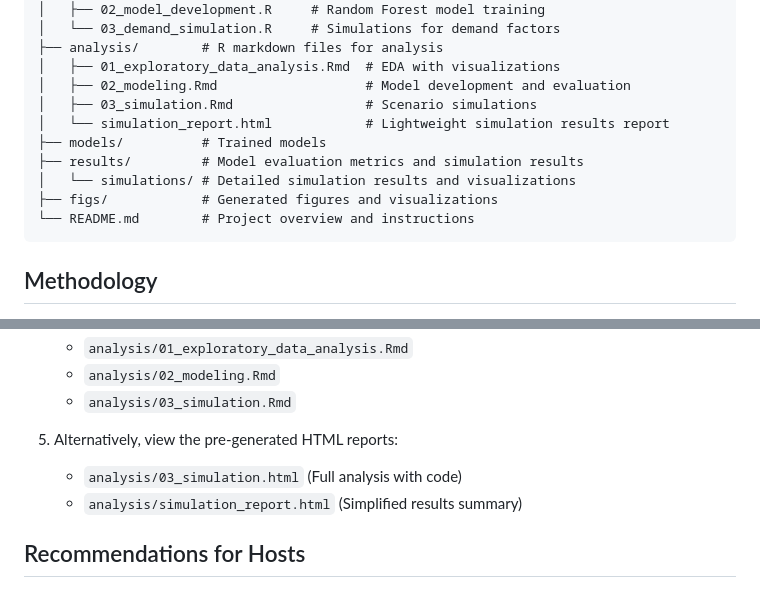
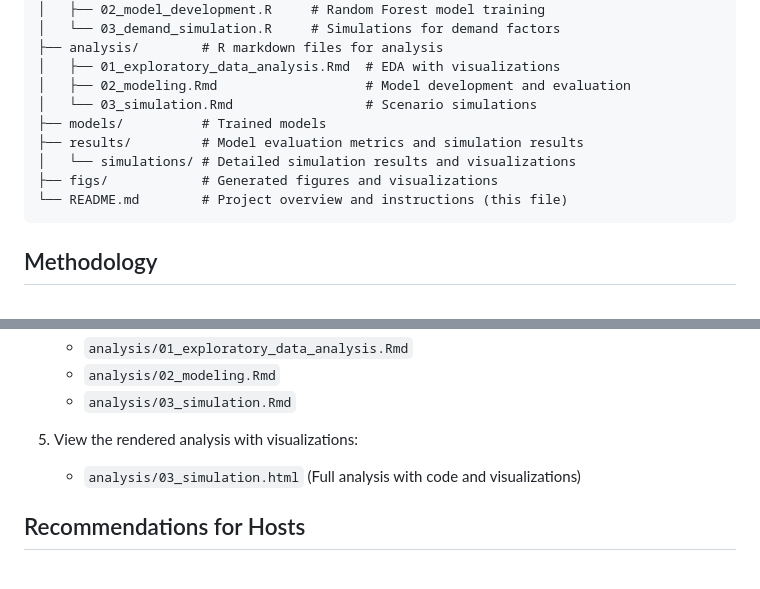
Before and after one commit to matiascam02/Project_CIM, a Markdown page: README.md, 2 parts joined by grey strips. GitHub-like rendering.

Commit message:
Removed simulation_report.html references from README

````diff
--- a/README.md
+++ b/README.md
@@ -34,13 +34,12 @@ Project_CIM/
 ├── analysis/        # R markdown files for analysis
 │   ├── 01_exploratory_data_analysis.Rmd  # EDA with visualizations
 │   ├── 02_modeling.Rmd                   # Model development and evaluation
-│   ├── 03_simulation.Rmd                 # Scenario simulations
-│   └── simulation_report.html            # Lightweight simulation results report
+│   └── 03_simulation.Rmd                 # Scenario simulations
 ├── models/          # Trained models
 ├── results/         # Model evaluation metrics and simulation results
 │   └── simulations/ # Detailed simulation results and visualizations
 ├── figs/            # Generated figures and visualizations
-└── README.md        # Project overview and instructions
+└── README.md        # Project overview and instructions (this file)
 ```
 
 ## Methodology
@@ -103,9 +102,8 @@ Project_CIM/
    - `analysis/02_modeling.Rmd`
    - `analysis/03_simulation.Rmd`
 
-5. Alternatively, view the pre-generated HTML reports:
-   - `analysis/03_simulation.html` (Full analysis with code)
-   - `analysis/simulation_report.html` (Simplified results summary)
+5. View the rendered analysis with visualizations:
+   - `analysis/03_simulation.html` (Full analysis with code and visualizations)
 
 ## Recommendations for Hosts
 1. **Location Strategy**: Focus on properties in central districts like Mitte, Friedrichshain-Kreuzberg, and Prenzlauer Berg for maximum booking potential.
````
